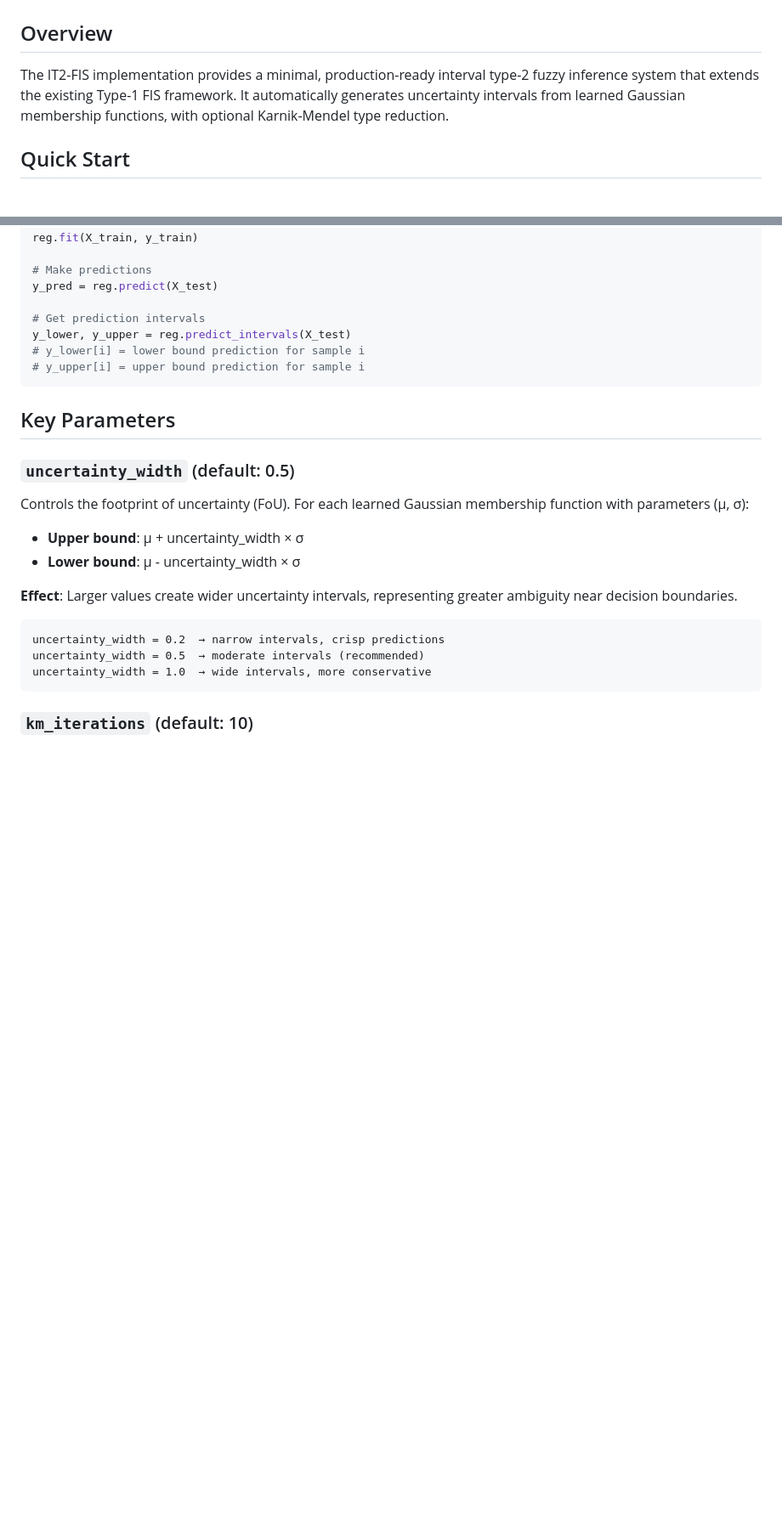
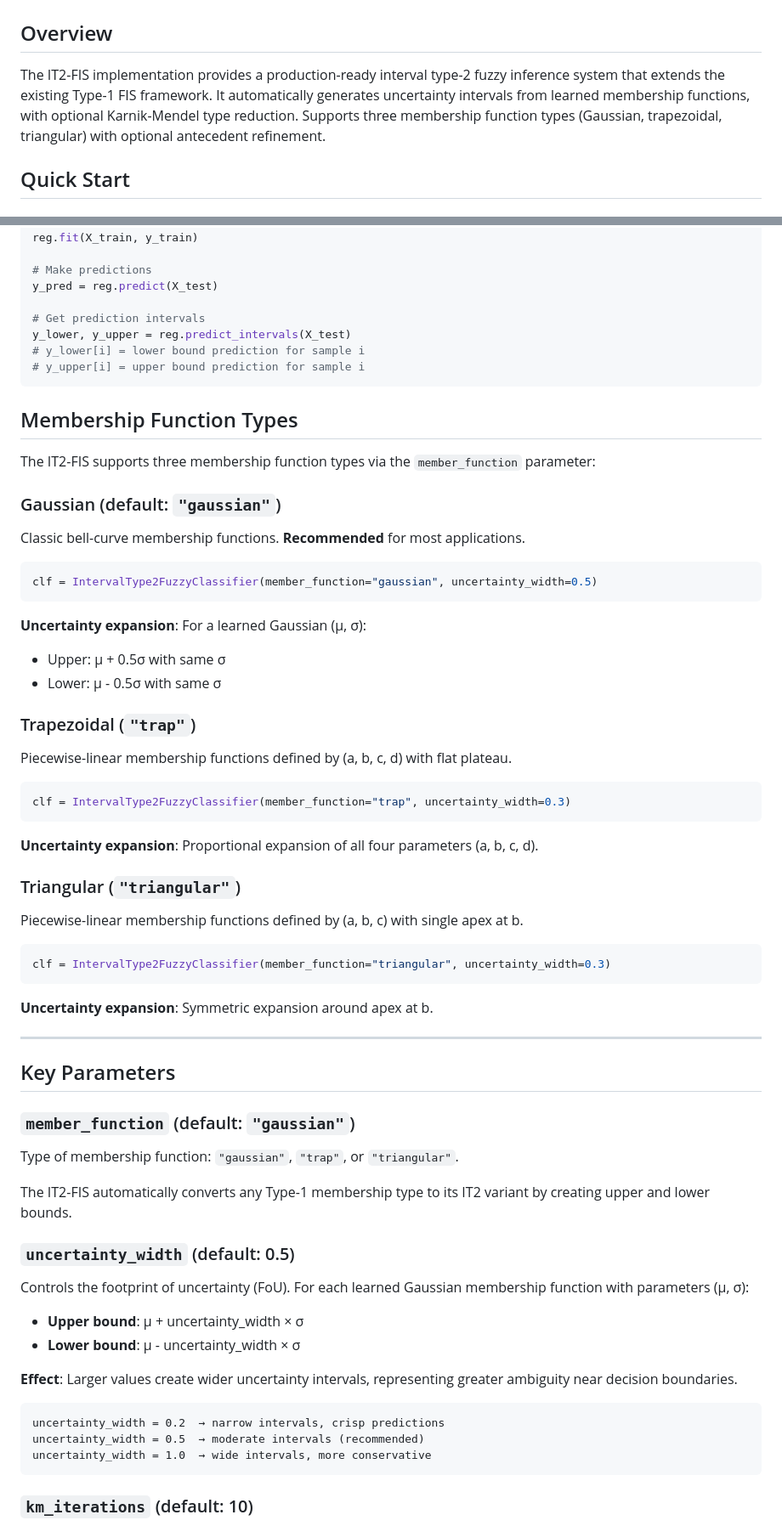
Before and after one commit to fundthmcalculus/tribble-fis, a Markdown page: IT2_GUIDE.md, 2 parts joined by grey strips. Shown at 85% size. Rendered like a GitHub page; blank space fills up the shorter version.

````diff
--- a/IT2_GUIDE.md
+++ b/IT2_GUIDE.md
@@ -2,7 +2,7 @@
 
 ## Overview
 
-The IT2-FIS implementation provides a minimal, production-ready interval type-2 fuzzy inference system that extends the existing Type-1 FIS framework. It automatically generates uncertainty intervals from learned Gaussian membership functions, with optional Karnik-Mendel type reduction.
+The IT2-FIS implementation provides a production-ready interval type-2 fuzzy inference system that extends the existing Type-1 FIS framework. It automatically generates uncertainty intervals from learned membership functions, with optional Karnik-Mendel type reduction. Supports three membership function types (Gaussian, trapezoidal, triangular) with optional antecedent refinement.
 
 ## Quick Start
 
@@ -59,7 +61,51 @@ y_lower, y_upper = reg.predict_intervals(X_test)
 # y_upper[i] = upper bound prediction for sample i
 ```
 
+## Membership Function Types
+
+The IT2-FIS supports three membership function types via the `member_function` parameter:
+
+### Gaussian (default: `"gaussian"`)
+
+Classic bell-curve membership functions. **Recommended** for most applications.
+
+```python
+clf = IntervalType2FuzzyClassifier(member_function="gaussian", uncertainty_width=0.5)
+```
+
+**Uncertainty expansion**: For a learned Gaussian (μ, σ):
+- Upper: μ + 0.5σ with same σ
+- Lower: μ - 0.5σ with same σ
+
+### Trapezoidal (`"trap"`)
+
+Piecewise-linear membership functions defined by (a, b, c, d) with flat plateau.
+
+```python
+clf = IntervalType2FuzzyClassifier(member_function="trap", uncertainty_width=0.3)
+```
+
+**Uncertainty expansion**: Proportional expansion of all four parameters (a, b, c, d).
+
+### Triangular (`"triangular"`)
+
+Piecewise-linear membership functions defined by (a, b, c) with single apex at b.
+
+```python
+clf = IntervalType2FuzzyClassifier(member_function="triangular", uncertainty_width=0.3)
+```
+
+**Uncertainty expansion**: Symmetric expansion around apex at b.
+
+---
+
 ## Key Parameters
+
+### `member_function` (default: `"gaussian"`)
+
+Type of membership function: `"gaussian"`, `"trap"`, or `"triangular"`.
+
+The IT2-FIS automatically converts any Type-1 membership type to its IT2 variant by creating upper and lower bounds.
 
 ### `uncertainty_width` (default: 0.5)
 
````
Also changed, not shown: other parts of IT2_GUIDE.md (+106 -11 lines).
